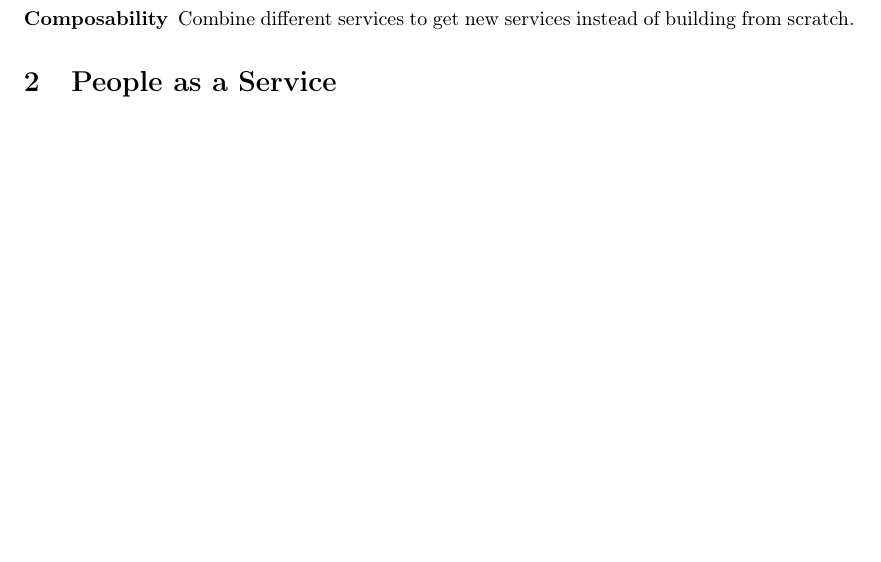
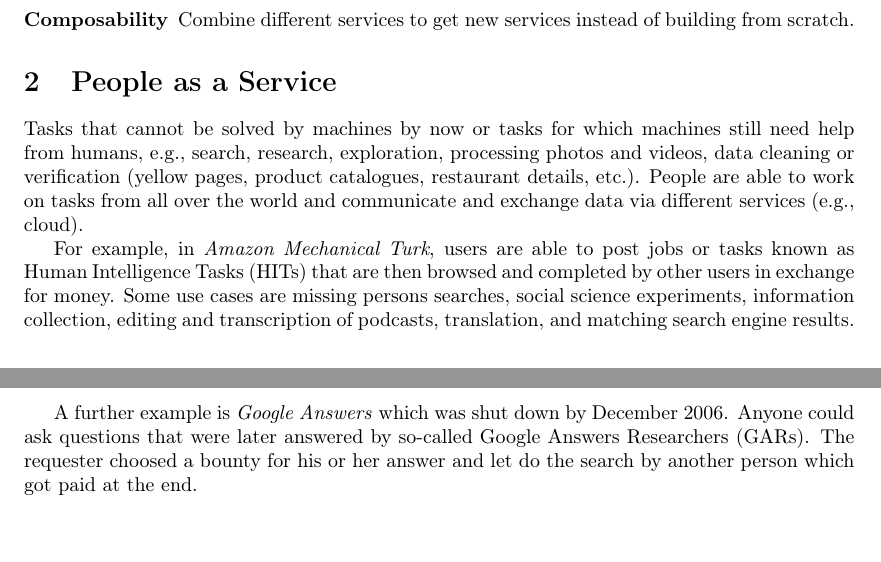
Before and after one commit to juop/semantic_web_services-course, a LaTeX document (ex02/ps_sws_ex02-haselwanter_opdenplatz.tex): part of the page before the commit and two parts of pages 1 and 2 of 2 after it, the two joined at a grey line, cut so that both start at the same text, the shorter picture padded with empty space. Compiled offline with pdfLaTeX.

Commit message:
ex02 Work on task 2

```diff
--- a/ex02/ps_sws_ex02-haselwanter_opdenplatz.tex
+++ b/ex02/ps_sws_ex02-haselwanter_opdenplatz.tex
@@ -38,6 +38,14 @@
 \end{description}
 
 \section{People as a Service}
+Tasks that cannot be solved by machines by now or tasks for which machines still need help from humans,
+e.g., search, research, exploration, processing photos and videos, data cleaning or verification (yellow pages, product catalogues, restaurant details, etc.).
+People are able to work on tasks from all over the world and communicate and exchange data via different services (e.g., cloud).
 
+For example, in \emph{Amazon Mechanical Turk}, users are able to post jobs or tasks known as Human Intelligence Tasks (HITs) that are then browsed and completed by other users in exchange for money.
+Some use cases are missing persons searches, social science experiments, information collection, editing and transcription of podcasts, translation, and matching search engine results.
 
+A further example is \emph{Google Answers} which was shut down by December 2006.
+Anyone could ask questions that were later answered by so-called Google Answers Researchers (GARs).
+The requester choosed a bounty for his or her answer and let do the search by another person which got paid at the end.
 \end{document}
```
Also changed, not shown: ex02/ps_sws_ex02-haselwanter_opdenplatz.pdf.
